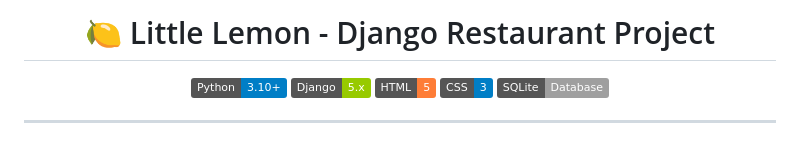
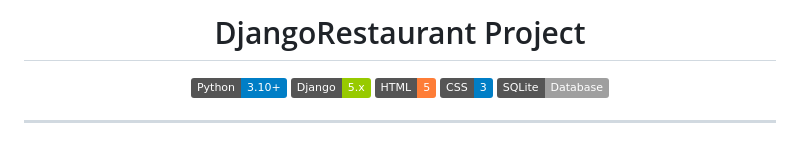
Before and after one commit to adanSiqueira/restaurant-webapp, a Markdown page: README.md, the part around the change. Rendered like a GitHub page; badges without logos.

```diff
--- a/README.md
+++ b/README.md
@@ -1,4 +1,4 @@
-<h1 align="center">🍋 Little Lemon - Django Restaurant Project</h1>
+<h1 align="center">DjangoRestaurant Project</h1>
 
 <p align="center">
   <img src="https://img.shields.io/badge/Python-3.10%2B-blue?logo=python&logoColor=white" alt="Python Badge"/>
```
